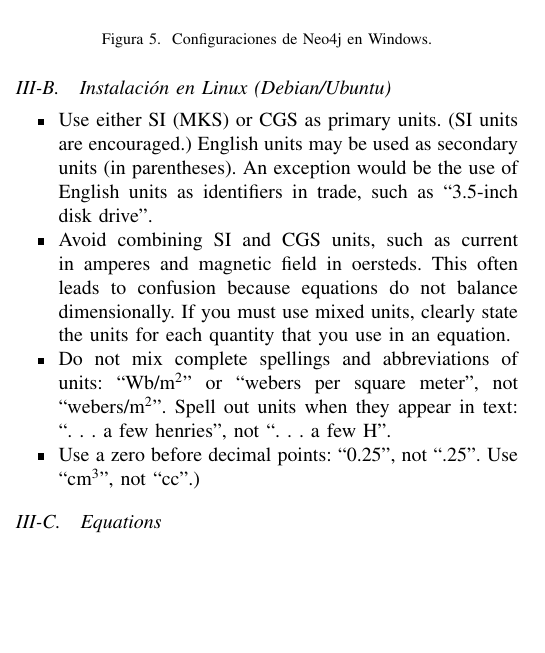
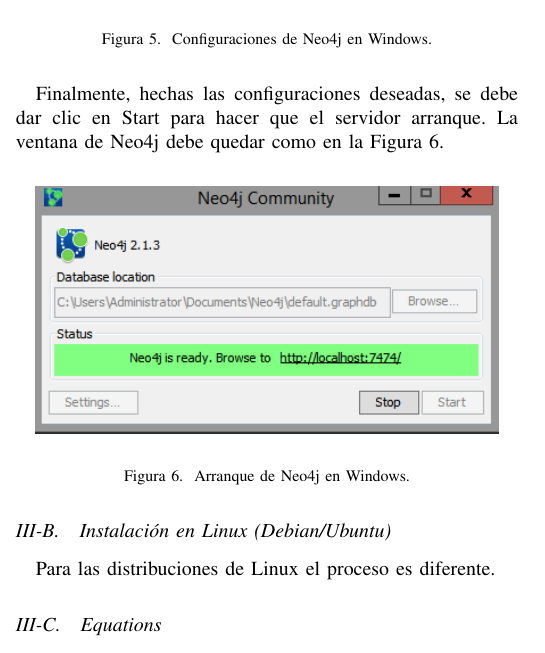
Before and after one commit to JoseManuelVargas/exposicion_bases_de_datos, a LaTeX paper (conference_071817.tex): part of one column of page 2 of 4, cut so that both start at the same text, the shorter picture padded with empty space. Compiled offline with pdfLaTeX.

Commit message:
cuarto commit con el avance de la isntalacion en windows, y edicion al readme

```diff
--- a/conference_071817.tex
+++ b/conference_071817.tex
@@ -122,14 +122,19 @@
 \label{fig5}
 \end{figure}
 
+Finalmente, hechas las configuraciones deseadas, se debe dar clic en Start para hacer que el servidor arranque. La ventana de Neo4j debe quedar como en la Figura \ref{fig6}.
+
+\begin{figure}[H]
+\begin{center}
+\includegraphics[width= 0.45 \textwidth]{neo4j_install09.png}
+\end{center}
+\caption{Arranque de Neo4j en Windows.}
+\label{fig6}
+\end{figure}
 
 \subsection{Instalación en Linux (Debian/Ubuntu)}
-\begin{itemize}
-\item Use either SI (MKS) or CGS as primary units. (SI units are encouraged.) English units may be used as secondary units (in parentheses). An exception would be the use of English units as identifiers in trade, such as ``3.5-inch disk drive''.
-\item Avoid combining SI and CGS units, such as current in amperes and magnetic field in oersteds. This often leads to confusion because equations do not balance dimensionally. If you must use mixed units, clearly state the units for each quantity that you use in an equation.
-\item Do not mix complete spellings and abbreviations of units: ``Wb/m\textsuperscript{2}'' or ``webers per square meter'', not ``webers/m\textsuperscript{2}''. Spell out units when they appear in text: ``. . . a few henries'', not ``. . . a few H''.
-\item Use a zero before decimal points: ``0.25'', not ``.25''. Use ``cm\textsuperscript{3}'', not ``cc''.)
-\end{itemize}
+
+Para las distribuciones de Linux el proceso es diferente.
 
 \subsection{Equations}
 Number equations consecutively. To make your
```
Also changed, not shown: README.md, conference_071817.pdf, neo4j_install09.png (added), 3 other files.
